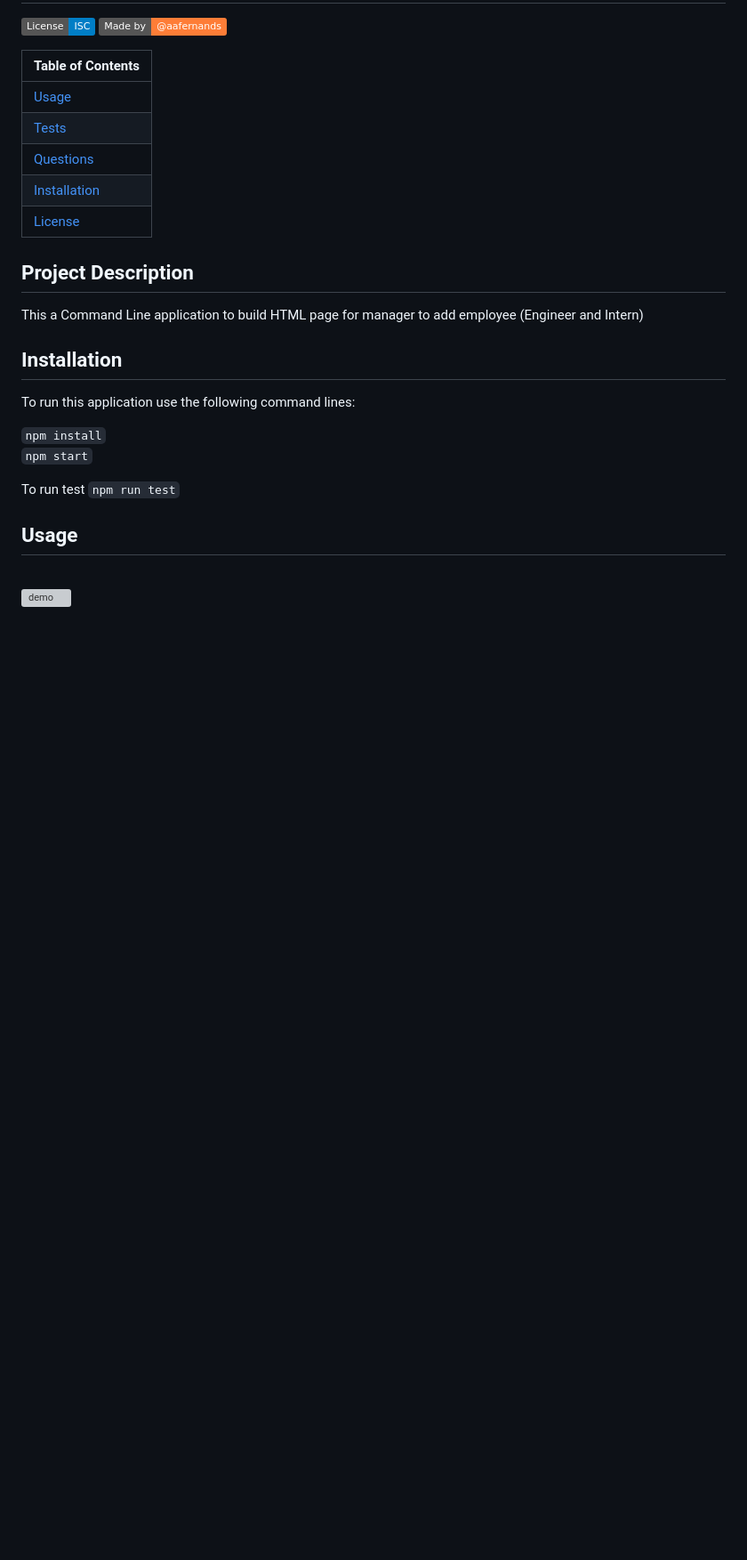
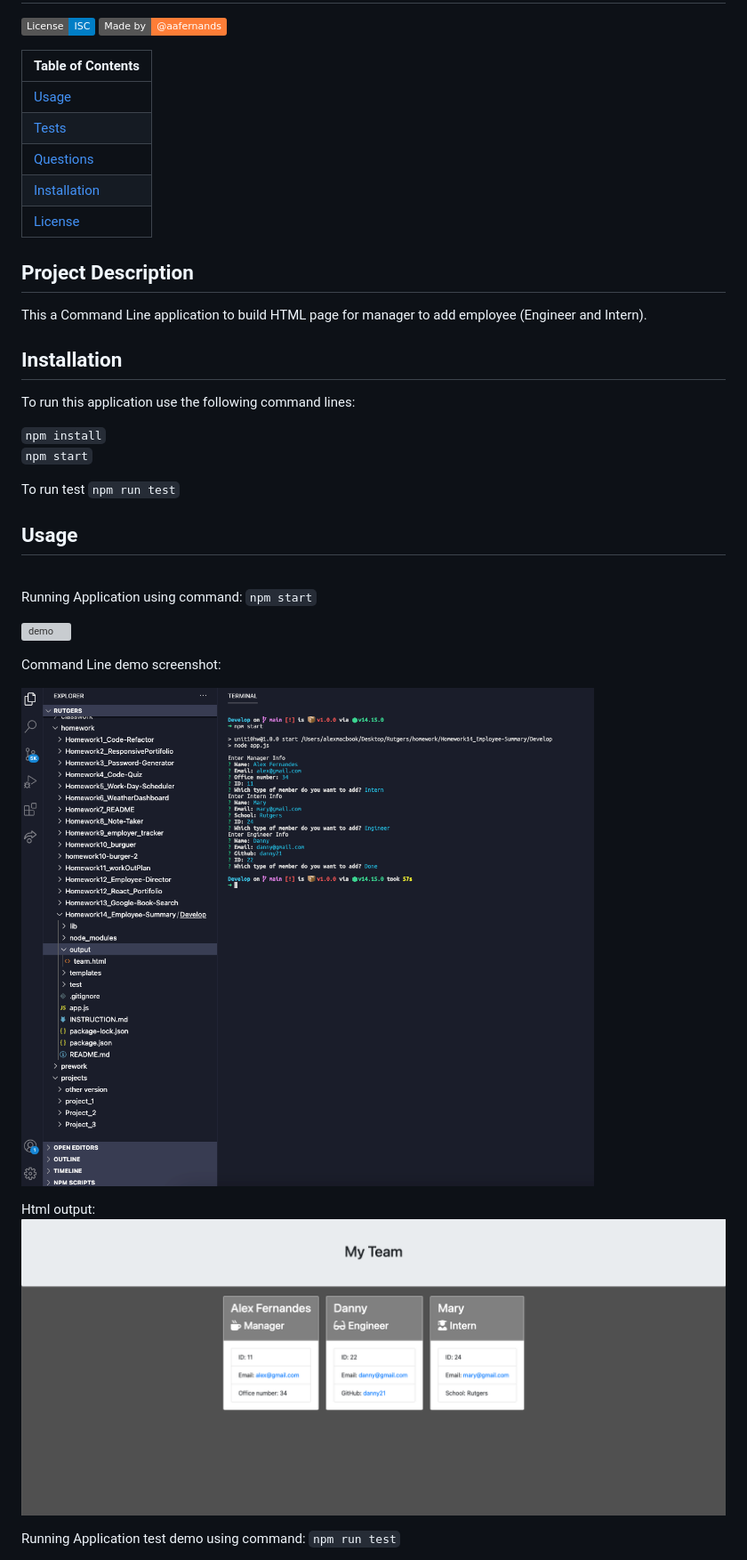
Before and after one commit to aafernands/employee-summary, a Markdown page: README.md, the part around the change printed below. Shown: that part at 89% size. Rendered like a GitHub page; pictures changed too: assets/images/demo/demoHtmlPic.png (added), assets/images/demo/demoPic.png (added); badges without logos; blank space fills up the shorter version; grey boxes are pictures that could not be loaded.

Commit message:
added videos and screenshot running application

```diff
--- a/README.md
+++ b/README.md
@@ -13,7 +13,7 @@
 
 ## Project Description
 
-This a Command Line application to build HTML page for manager to add employee (Engineer and Intern)
+This a Command Line application to build HTML page for manager to add employee (Engineer and Intern).
 
 ## Installation
 
@@ -30,4 +30,18 @@ To run test
 
 <br>
 
-![demo](./public/assets/images/demo.gif)
+Running Application using command: `npm start`
+<br>
+
+![demo](./assets/images/demo/demo.gif)
+
+Command Line demo screenshot:
+
+![demoPic](./assets/images/demo/demoPic.png)
+<br>
+
+Html output:
+![demoHtmlPic](./assets/images/demo/demoHtmlPic.png)
+
+Running Application test demo using command: `npm run test`
+
```
Also changed, not shown: other parts of README.md (+11 -2 lines), assets/alex.png (added), assets/images/demo/testPic.png (added), 6 other files.
